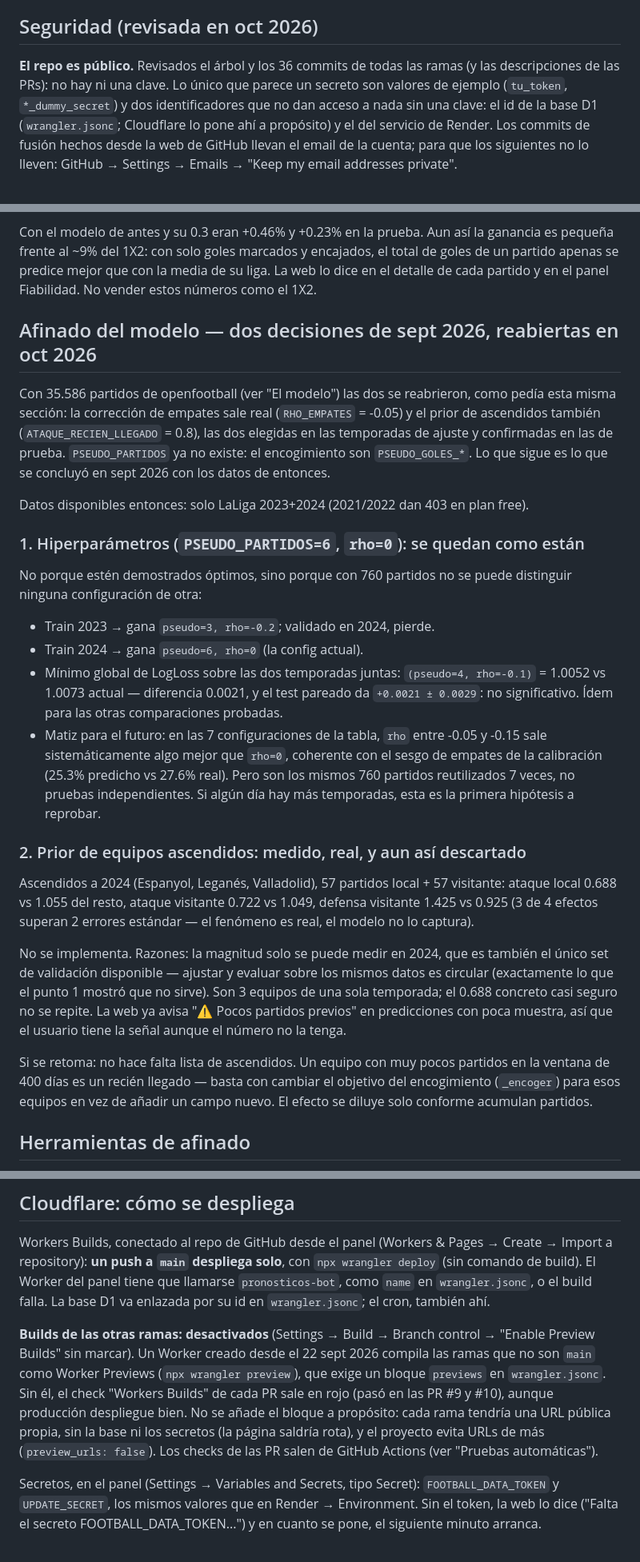
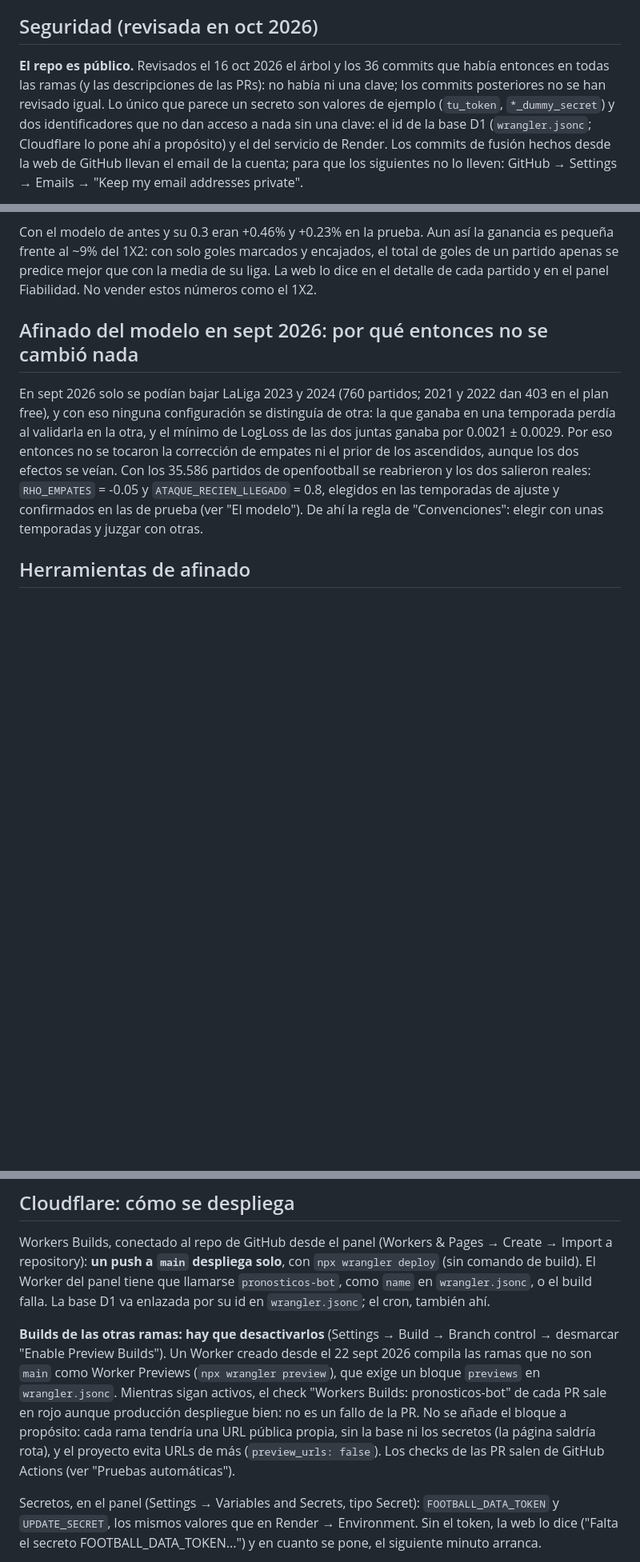
Before and after one commit to alvarocornejo2010-sketch/pronosticos-bot, a Markdown page: CLAUDE.md, 3 parts joined by grey strips. Shown at 80% size. Drawn GitHub-style; blank space fills up the shorter version.

Commit message:
CLAUDE.md: tres datos que el repo ya contradecía
- Las Preview Builds de Cloudflare siguen activas (el check rojo de cada PR
  no es un fallo de la PR); el texto las daba por desactivadas.
- La sección de sept 2026 decía que rho = 0 y el prior de ascendidos se
  quedaban fuera, y nombraba cosas que ya no existen (PSEUDO_PARTIDOS,
  _encoger). Queda en un párrafo: por qué entonces no se decidió nada y qué
  salió con más datos.
- La revisión de secretos cubría los 36 commits que había el 16 oct; ahora
  lo dice así.

Co-Authored-By: Claude Opus 5.5 <noreply@anthropic.com>
Claude-Session: https://claude.ai/code/session_01JyLPkoY19ExRm5ju5xtyQ5

```diff
--- a/CLAUDE.md
+++ b/CLAUDE.md
@@ -465,9 +465,10 @@ el Worker, sin JavaScript, con su propia CSP y `noindex`.
 
 ## Seguridad (revisada en oct 2026)
 
-**El repo es público.** Revisados el árbol y los 36 commits de todas las ramas
-(y las descripciones de las PRs): no hay ni una clave. Lo único que parece un
-secreto son valores de ejemplo (`tu_token`, `*_dummy_secret`) y dos
+**El repo es público.** Revisados el 16 oct 2026 el árbol y los 36 commits que
+había entonces en todas las ramas (y las descripciones de las PRs): no había ni
+una clave; los commits posteriores no se han revisado igual. Lo único que
+parece un secreto son valores de ejemplo (`tu_token`, `*_dummy_secret`) y dos
 identificadores que no dan acceso a nada sin una clave: el id de la base D1
 (`wrangler.jsonc`; Cloudflare lo pone ahí a propósito) y el del servicio de
 Render. Los commits de fusión hechos desde la web de GitHub llevan el email de
@@ -844,52 +845,17 @@ el total de goles de un partido apenas se predice mejor que con la media de su
 liga. La web lo dice en el detalle de cada partido y en el panel Fiabilidad. No
 vender estos números como el 1X2.
 
-## Afinado del modelo — dos decisiones de sept 2026, reabiertas en oct 2026
+## Afinado del modelo en sept 2026: por qué entonces no se cambió nada
 
-Con 35.586 partidos de openfootball (ver "El modelo") las dos se reabrieron, como
-pedía esta misma sección: la corrección de empates sale real (`RHO_EMPATES` =
--0.05) y el prior de ascendidos también (`ATAQUE_RECIEN_LLEGADO` = 0.8), las
-dos elegidas en las temporadas de ajuste y confirmadas en las de prueba.
-`PSEUDO_PARTIDOS` ya no existe: el encogimiento son `PSEUDO_GOLES_*`. Lo que
-sigue es lo que se concluyó en sept 2026 con los datos de entonces.
-
-Datos disponibles entonces: solo LaLiga 2023+2024 (2021/2022 dan 403 en plan free).
-
-### 1. Hiperparámetros (`PSEUDO_PARTIDOS=6`, `rho=0`): se quedan como están
-
-No porque estén demostrados óptimos, sino porque con 760 partidos no se puede
-distinguir ninguna configuración de otra:
-
-- Train 2023 → gana `pseudo=3, rho=-0.2`; validado en 2024, pierde.
-- Train 2024 → gana `pseudo=6, rho=0` (la config actual).
-- Mínimo global de LogLoss sobre las dos temporadas juntas: `(pseudo=4,
-  rho=-0.1)` = 1.0052 vs 1.0073 actual — diferencia 0.0021, y el test pareado da
-  `+0.0021 ± 0.0029`: no significativo. Ídem para las otras comparaciones
-  probadas.
-- Matiz para el futuro: en las 7 configuraciones de la tabla, `rho` entre -0.05 y
-  -0.15 sale sistemáticamente algo mejor que `rho=0`, coherente con el sesgo de
-  empates de la calibración (25.3% predicho vs 27.6% real). Pero son los mismos
-  760 partidos reutilizados 7 veces, no pruebas independientes. Si algún día hay
-  más temporadas, esta es la primera hipótesis a reprobar.
-
-### 2. Prior de equipos ascendidos: medido, real, y aun así descartado
-
-Ascendidos a 2024 (Espanyol, Leganés, Valladolid), 57 partidos local + 57
-visitante: ataque local 0.688 vs 1.055 del resto, ataque visitante 0.722 vs
-1.049, defensa visitante 1.425 vs 0.925 (3 de 4 efectos superan 2 errores
-estándar — el fenómeno es real, el modelo no lo captura).
-
-No se implementa. Razones: la magnitud solo se puede medir en 2024, que es
-también el único set de validación disponible — ajustar y evaluar sobre los
-mismos datos es circular (exactamente lo que el punto 1 mostró que no sirve). Son
-3 equipos de una sola temporada; el 0.688 concreto casi seguro no se repite. La
-web ya avisa "⚠ Pocos partidos previos" en predicciones con poca muestra, así que
-el usuario tiene la señal aunque el número no la tenga.
-
-Si se retoma: no hace falta lista de ascendidos. Un equipo con muy pocos partidos
-en la ventana de 400 días es un recién llegado — basta con cambiar el objetivo del
-encogimiento (`_encoger`) para esos equipos en vez de añadir un campo nuevo. El
-efecto se diluye solo conforme acumulan partidos.
+En sept 2026 solo se podían bajar LaLiga 2023 y 2024 (760 partidos; 2021 y 2022
+dan 403 en el plan free), y con eso ninguna configuración se distinguía de otra:
+la que ganaba en una temporada perdía al validarla en la otra, y el mínimo de
+LogLoss de las dos juntas ganaba por 0.0021 ± 0.0029. Por eso entonces no se
+tocaron la corrección de empates ni el prior de los ascendidos, aunque los dos
+efectos se veían. Con los 35.586 partidos de openfootball se reabrieron y los dos
+salieron reales: `RHO_EMPATES` = -0.05 y `ATAQUE_RECIEN_LLEGADO` = 0.8, elegidos
+en las temporadas de ajuste y confirmados en las de prueba (ver "El modelo"). De
+ahí la regla de "Convenciones": elegir con unas temporadas y juzgar con otras.
 
 ## Herramientas de afinado
 
@@ -920,15 +886,16 @@ Create → Import a repository): **un push a `main` despliega solo**, con
 llamarse `pronosticos-bot`, como `name` en `wrangler.jsonc`, o el build falla.
 La base D1 va enlazada por su id en `wrangler.jsonc`; el cron, también ahí.
 
-**Builds de las otras ramas: desactivados** (Settings → Build → Branch control
-→ "Enable Preview Builds" sin marcar). Un Worker creado desde el 22 sept 2026
-compila las ramas que no son `main` como Worker Previews (`npx wrangler
-preview`), que exige un bloque `previews` en `wrangler.jsonc`. Sin él, el check
-"Workers Builds" de cada PR sale en rojo (pasó en las PR #9 y #10), aunque
-producción despliegue bien. No se añade el bloque a propósito: cada rama tendría
-una URL pública propia, sin la base ni los secretos (la página saldría rota), y el
-proyecto evita URLs de más (`preview_urls: false`). Los checks de las PR salen de
-GitHub Actions (ver "Pruebas automáticas").
+**Builds de las otras ramas: hay que desactivarlos** (Settings → Build → Branch
+control → desmarcar "Enable Preview Builds"). Un Worker creado desde el 22 sept
+2026 compila las ramas que no son `main` como Worker Previews (`npx wrangler
+preview`), que exige un bloque `previews` en `wrangler.jsonc`. Mientras sigan
+activos, el check "Workers Builds: pronosticos-bot" de cada PR sale en rojo
+aunque producción despliegue bien: no es un fallo de la PR. No se añade el
+bloque a propósito: cada rama tendría una URL pública propia, sin la base ni los
+secretos (la página saldría rota), y el proyecto evita URLs de más
+(`preview_urls: false`). Los checks de las PR salen de GitHub Actions (ver
+"Pruebas automáticas").
 
 Secretos, en el panel (Settings → Variables and Secrets, tipo Secret):
 `FOOTBALL_DATA_TOKEN` y `UPDATE_SECRET`, los mismos valores que en Render →
```
